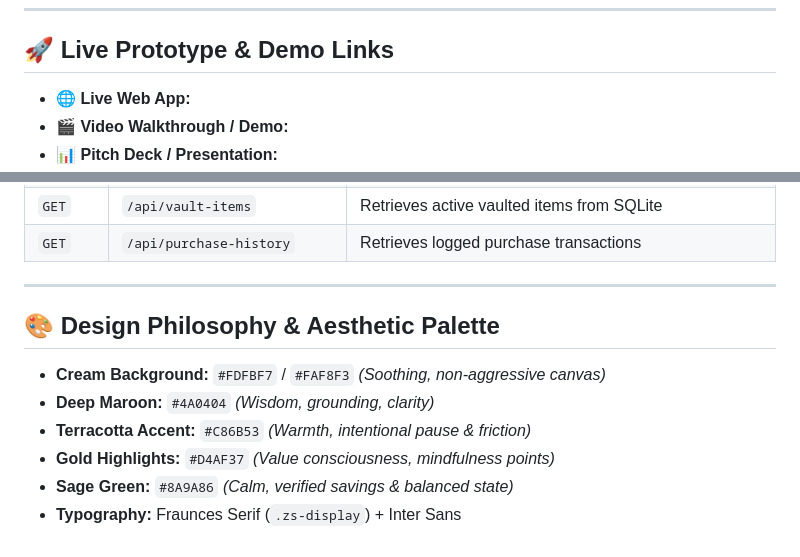
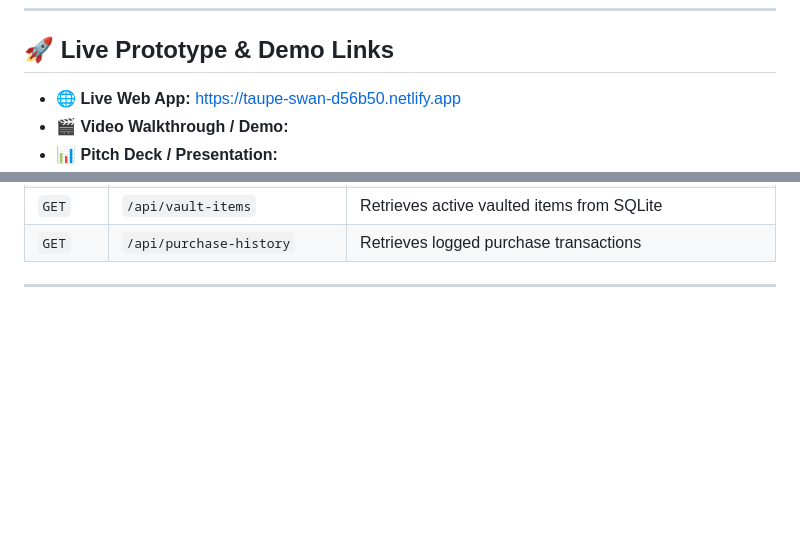
Before and after one commit to aahanamohapatra/zenspend-powerpuffgirls, a Markdown page: README.md, 2 parts joined by grey strips. Rendered like a GitHub page; blank space fills up the shorter version.

```diff
--- a/README.md
+++ b/README.md
@@ -11,7 +11,7 @@
 
 ## 🚀 Live Prototype & Demo Links
 
-* 🌐 **Live Web App:**
+* 🌐 **Live Web App:** https://taupe-swan-d56b50.netlify.app
 * 🎬 **Video Walkthrough / Demo:**
 * 📊 **Pitch Deck / Presentation:**
 * 🔑 **Quick Access:** 1-Click **"Try Instant Demo"** login built-in (or use real email/password authentication).
@@ -152,12 +152,3 @@ If someone does not have Python or Node.js installed:
 | `GET` | `/api/purchase-history` | Retrieves logged purchase transactions |
 
 ---
-
-## 🎨 Design Philosophy & Aesthetic Palette
-
-* **Cream Background:** `#FDFBF7` / `#FAF8F3` *(Soothing, non-aggressive canvas)*
-* **Deep Maroon:** `#4A0404` *(Wisdom, grounding, clarity)*
-* **Terracotta Accent:** `#C86B53` *(Warmth, intentional pause & friction)*
-* **Gold Highlights:** `#D4AF37` *(Value consciousness, mindfulness points)*
-* **Sage Green:** `#8A9A86` *(Calm, verified savings & balanced state)*
-* **Typography:** Fraunces Serif (`.zs-display`) + Inter Sans
```
